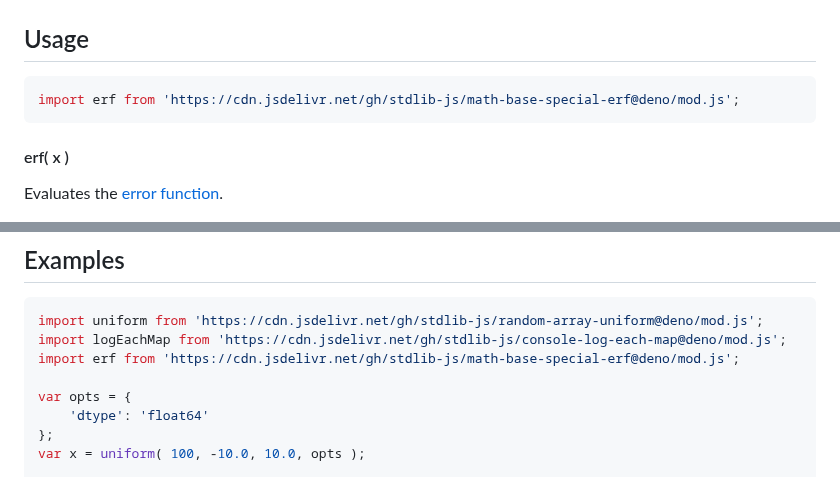
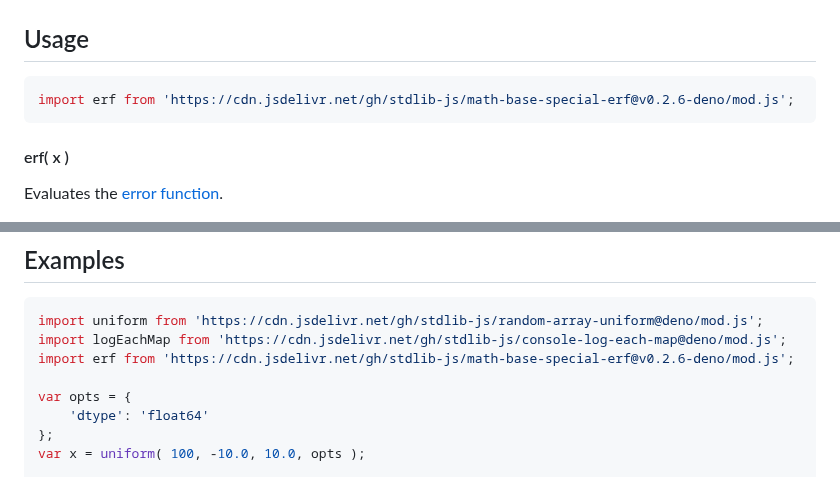
Before and after one commit to stdlib-js/math-base-special-erf, a Markdown page: README.md, 2 parts joined by grey strips. Drawn GitHub-style.

Commit message:
Update README.md for Deno bundle v0.2.6

````diff
--- a/README.md
+++ b/README.md
@@ -63,7 +63,7 @@ The [error function][error-function] is defined as
 ## Usage
 
 ```javascript
-import erf from 'https://cdn.jsdelivr.net/gh/stdlib-js/math-base-special-erf@deno/mod.js';
+import erf from 'https://cdn.jsdelivr.net/gh/stdlib-js/math-base-special-erf@v0.2.6-deno/mod.js';
 ```
 
 #### erf( x )
@@ -105,7 +105,7 @@ var y = erf( -0.0 );
 ```javascript
 import uniform from 'https://cdn.jsdelivr.net/gh/stdlib-js/random-array-uniform@deno/mod.js';
 import logEachMap from 'https://cdn.jsdelivr.net/gh/stdlib-js/console-log-each-map@deno/mod.js';
-import erf from 'https://cdn.jsdelivr.net/gh/stdlib-js/math-base-special-erf@deno/mod.js';
+import erf from 'https://cdn.jsdelivr.net/gh/stdlib-js/math-base-special-erf@v0.2.6-deno/mod.js';
 
 var opts = {
     'dtype': 'float64'
````
